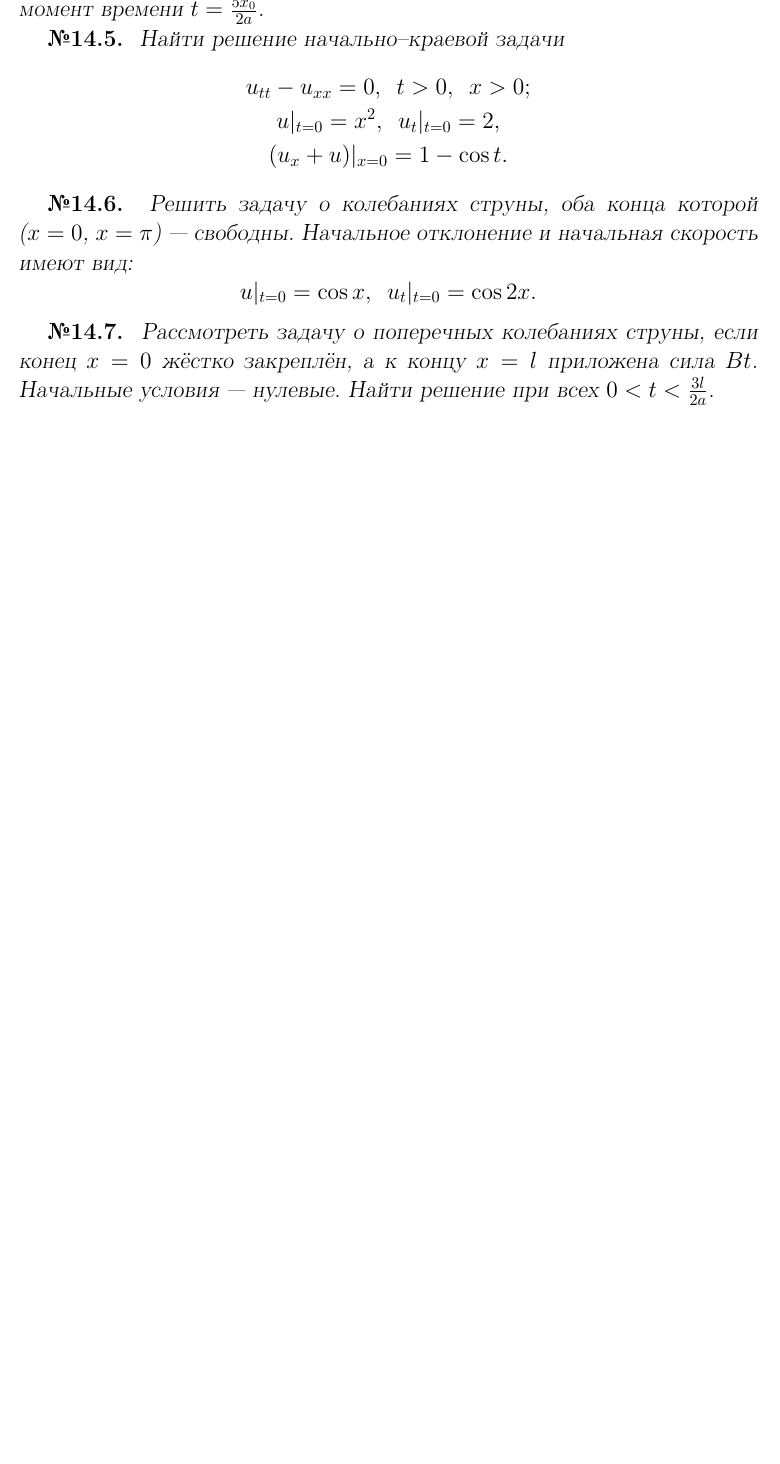
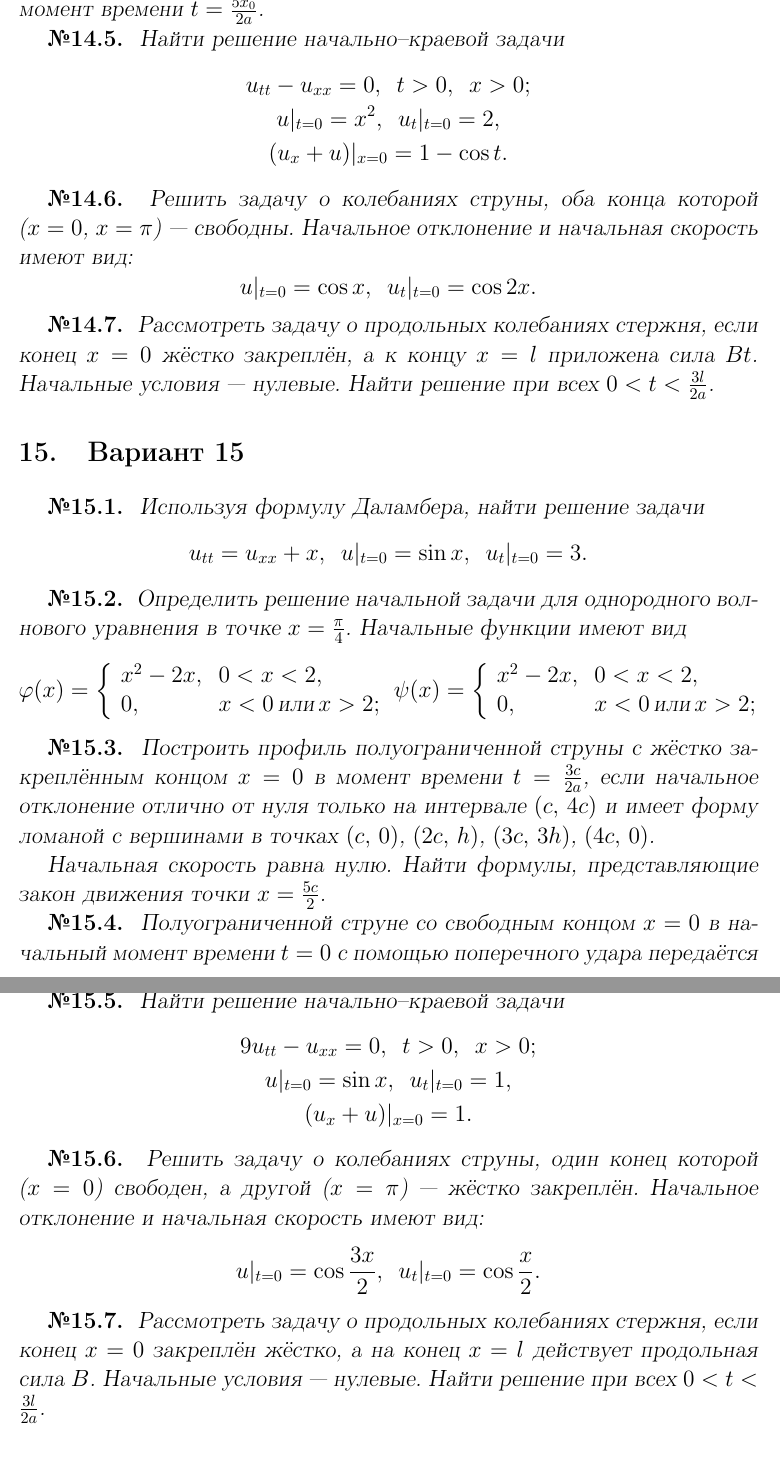
Before and after one commit to gavr-vlad-s/umf-kontrolnaya, a LaTeX document (umf-kontrolnaya.tex): part of page 17 of 18 before the commit and two parts of pages 17 and 18 of 18 after it, the two joined at a grey line, cut so that both start at the same text, the shorter picture padded with empty space. Compiled offline with pdfLaTeX.

Commit message:
Набрал задачи пятнадцатого варианта.

```diff
--- a/umf-kontrolnaya.tex
+++ b/umf-kontrolnaya.tex
@@ -946,11 +946,67 @@ $$
 \end{Problem}
 
 \begin{Problem}
-Рассмотреть задачу о поперечных колебаниях струны, если конец $x=0$ жёстко закреплён, а к концу $x=l$ приложена сила $Bt$.
+Рассмотреть задачу о продольных колебаниях стержня, если конец $x=0$ жёстко закреплён, а к концу $x=l$ приложена сила $Bt$.
 Начальные условия --- нулевые. Найти решение при всех $0<t<\frac{3l}{2a}$.
 \end{Problem}
 
 \section{Вариант 15}
+\begin{Problem}
+Используя формулу Даламбера, найти решение задачи
+\begin{equation*}
+u_{tt}=u_{xx}+x,\,\,\,u|_{t=0}=\sin x,\,\,\,u_t|_{t=0}=3.
+\end{equation*}
+\end{Problem}
+
+\begin{Problem}
+Определить решение начальной задачи для однородного волнового уравнения в точке $x=\frac{\pi}{4}$. Начальные функции имеют вид
+$$
+\varphi(x)=\left\{
+\begin{array}{ll}
+x^2-2x,    & 0<x<2,\\
+0,         & \text{$x<0$\,или\,$x>2$};
+\end{array}
+\right.
+\psi(x)=\left\{
+\begin{array}{ll}
+x^2-2x,    & 0<x<2,\\
+0,         & \text{$x<0$\,или\,$x>2$};
+\end{array}
+\right.
+$$
+\end{Problem}
+
+\begin{Problem}
+Построить профиль полуограниченной струны с жёстко закреплённым концом $x=0$ в момент времени $t=\frac{3c}{2a}$, если начальное отклонение отлично от нуля только на интервале $(c,\,4c)$ и
+имеет форму ломаной с вершинами в точках $(c,\,0)$, $(2c,\,h)$, $(3c,\,3h)$, $(4c,\,0)$.
+
+Начальная скорость равна нулю. Найти формулы, представляющие закон движения точки $x=\frac{5c}{2}$.
+\end{Problem}
+
+\begin{Problem}
+Полуограниченной струне со свободным концом $x=0$ в начальный момент времени $t=0$ с помощью поперечного удара передаётся импульс $I$ в точках $x=x_0$ и $x=3x_0$. Найти отклонения точек струны в момент времени $t=\frac{5x_0}{2a}$.
+\end{Problem}
+
+\begin{Problem}
+Найти решение начально--краевой задачи
+\begin{gather*}
+9u_{tt}-u_{xx}=0,\,\,\,t>0,\,\,\,x>0;\\
+u|_{t=0}=\sin x,\,\,\,u_t|_{t=0}=1,\\
+(u_x+u)|_{x=0}=1.
+\end{gather*}
+\end{Problem}
+
+\begin{Problem}
+Решить задачу о колебаниях струны, один конец которой ($x=0$) свободен, а другой ($x=\pi$) --- жёстко закреплён. Начальное отклонение  и начальная скорость имеют вид:
+$$
+u|_{t=0}=\cos\frac{3x}{2},\,\,\,u_t|_{t=0}=\cos\frac{x}{2}.
+$$
+\end{Problem}
+
+\begin{Problem}
+Рассмотреть задачу о продольных колебаниях стержня, если конец $x=0$ закреплён жёстко, а на конец $x=l$ действует продольная сила $B$.
+Начальные условия --- нулевые. Найти решение при всех $0<t<\frac{3l}{2a}$.
+\end{Problem}
 
 \section{Вариант 16}
 
```
Also changed, not shown: umf-kontrolnaya.pdf, umf-kontrolnaya.tex (6 more changed lines).
